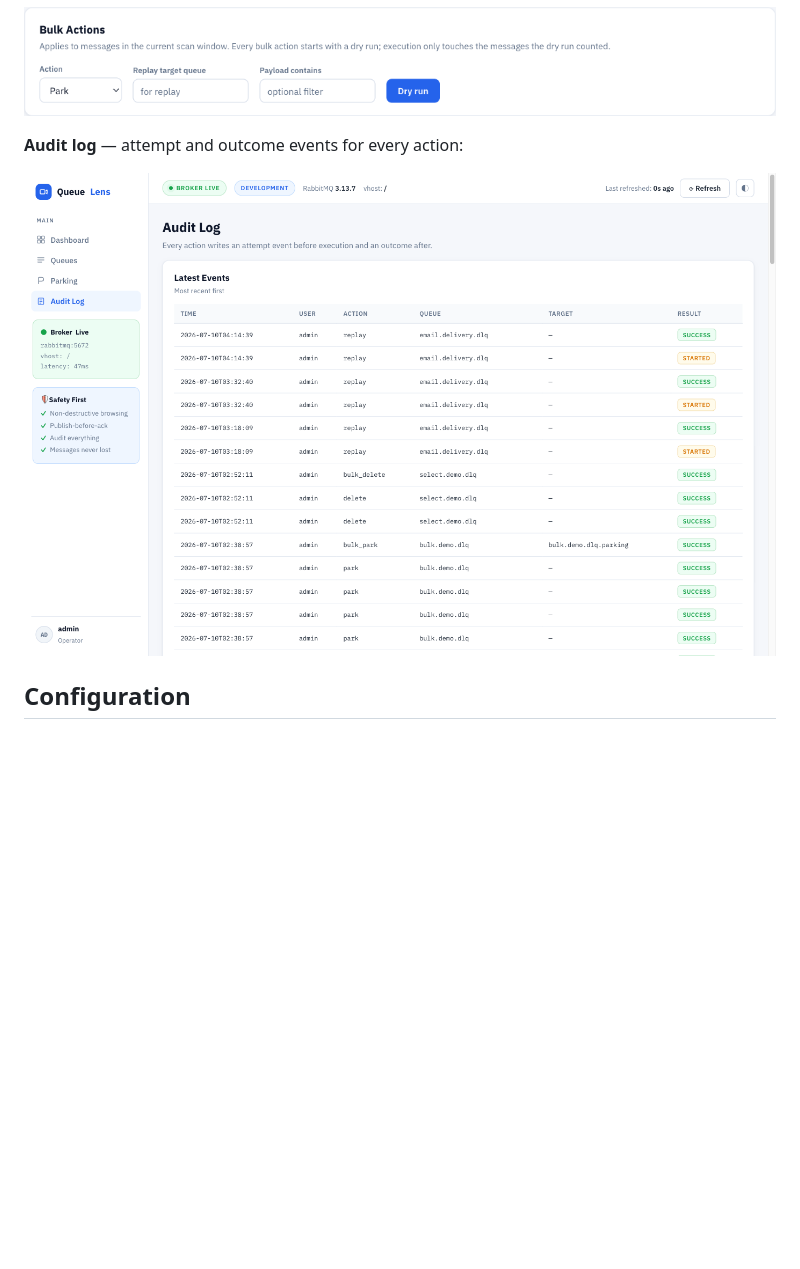
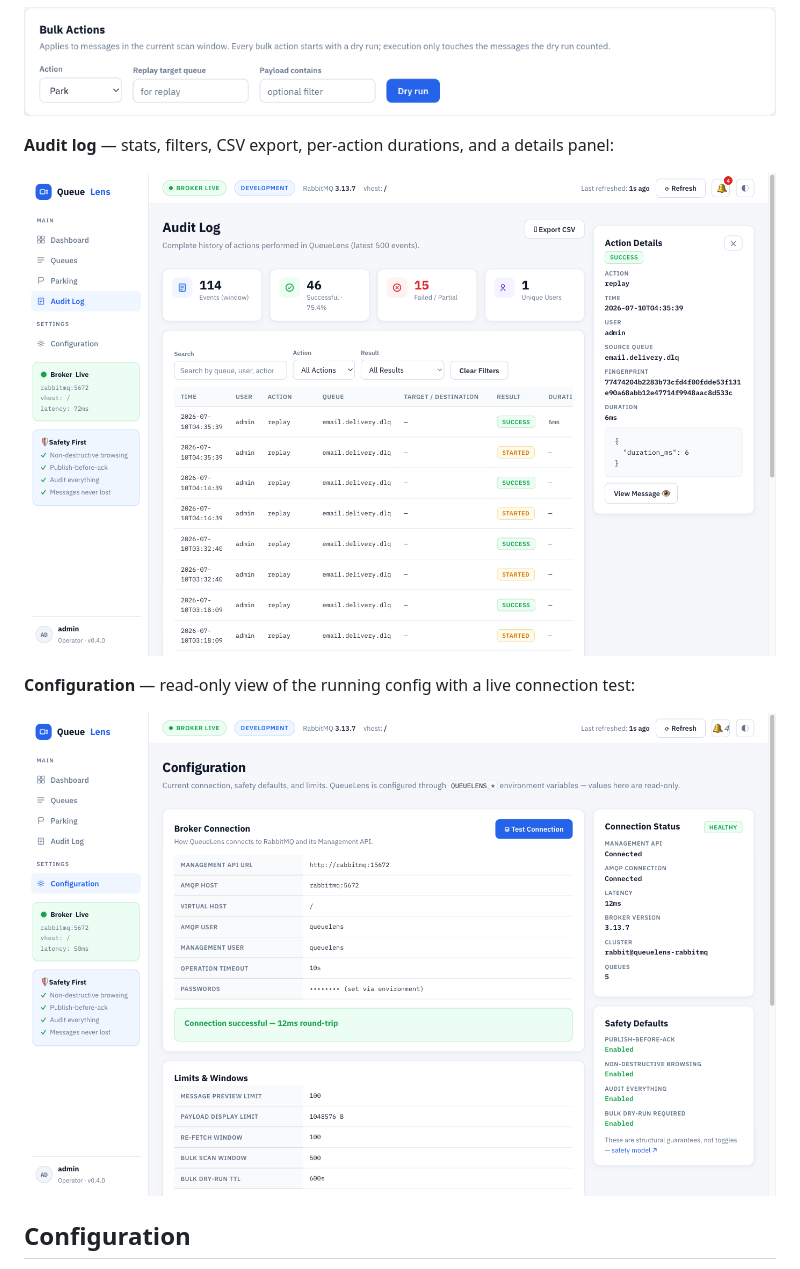
Before and after one commit to talaatmagdyx/queuelens, a Markdown page: README.md, the part around the change. Drawn GitHub-style; pictures changed too: docs/screenshots/audit.png, docs/screenshots/configuration.png (added); blank space fills up the shorter version.

```diff
--- a/README.md
+++ b/README.md
@@ -162,9 +162,13 @@ coloring, a summary panel, and safe actions:
 
 ![Bulk actions](docs/screenshots/bulk-actions.png)
 
-**Audit log** — attempt and outcome events for every action:
+**Audit log** — stats, filters, CSV export, per-action durations, and a details panel:
 
 ![Audit log](docs/screenshots/audit.png)
+
+**Configuration** — read-only view of the running config with a live connection test:
+
+![Configuration](docs/screenshots/configuration.png)
 
 ## Configuration
 
```
Also changed, not shown: 10 other files.
